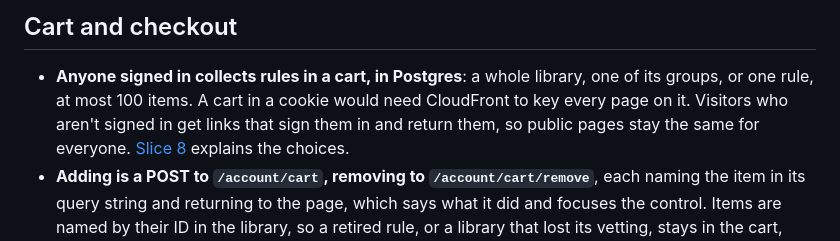
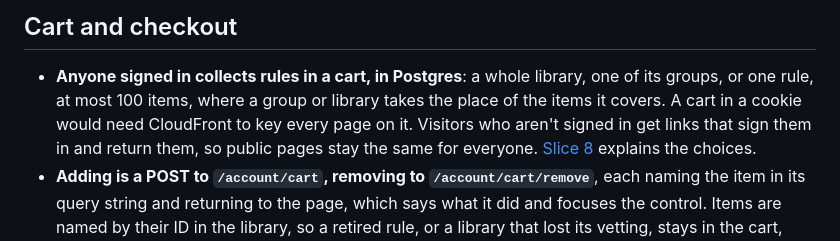
Before and after one commit to fabricahq/rulemart, a Markdown page: _internal/decisions.md, the part around the change. Drawn GitHub-style.

```diff
--- a/_internal/decisions.md
+++ b/_internal/decisions.md
@@ -55,7 +55,7 @@ than adding history.
 ## Cart and checkout
 
 - **Anyone signed in collects rules in a cart, in Postgres**: a whole library, one of its groups, or one rule, at most
-  100 items. A cart in a cookie would need CloudFront to key every page on it. Visitors who aren't signed in get links
+  100 items, where a group or library takes the place of the items it covers. A cart in a cookie would need CloudFront to key every page on it. Visitors who aren't signed in get links
   that sign them in and return them, so public pages stay the same for everyone. [Slice 8](slices/8-cart-and-checkout.md)
   explains the choices.
 - **Adding is a POST to `/account/cart`, removing to `/account/cart/remove`**, each naming the item in its query
```
Also changed, not shown: _internal/slices/8-cart-and-checkout.md (+55 -25 lines).
